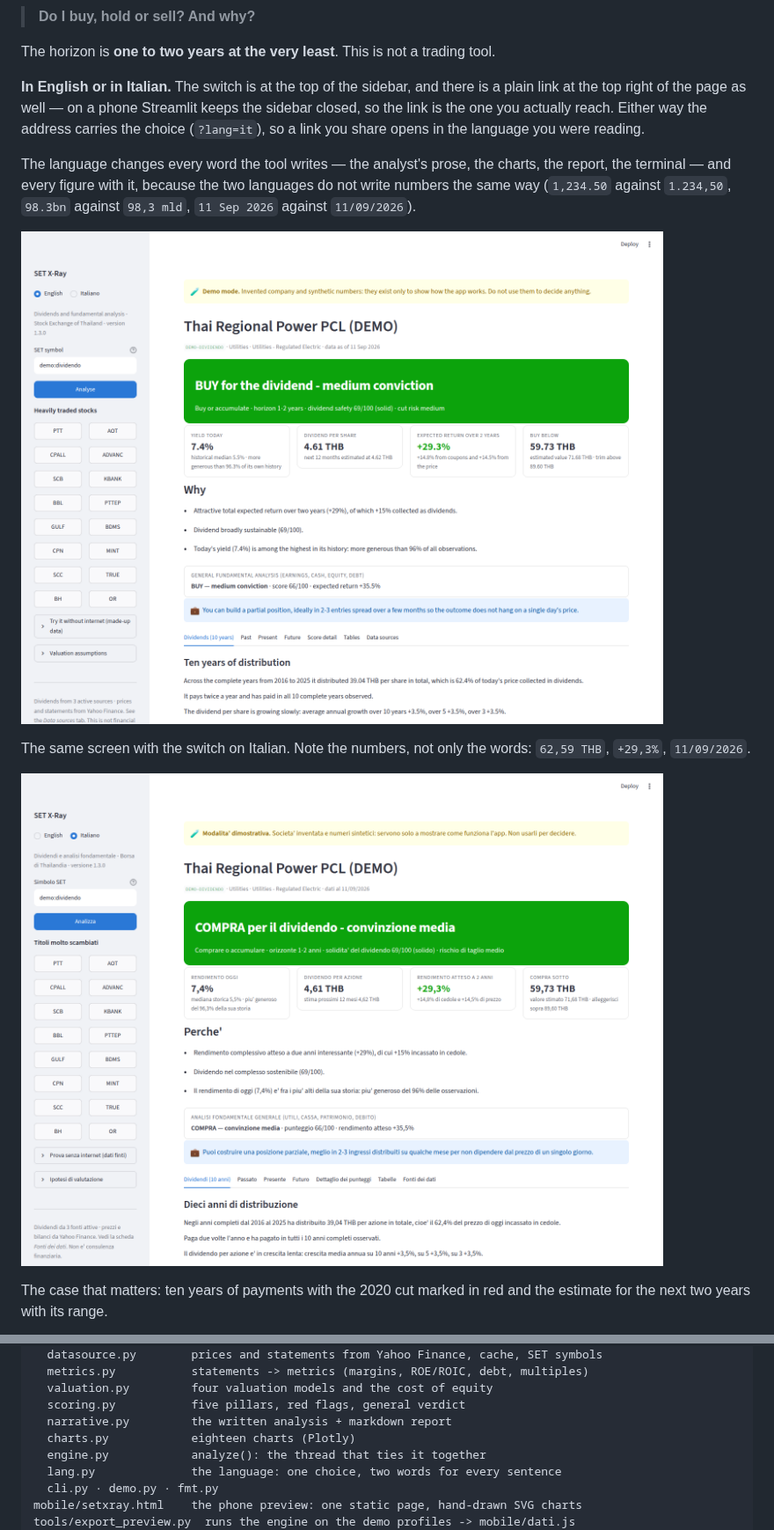
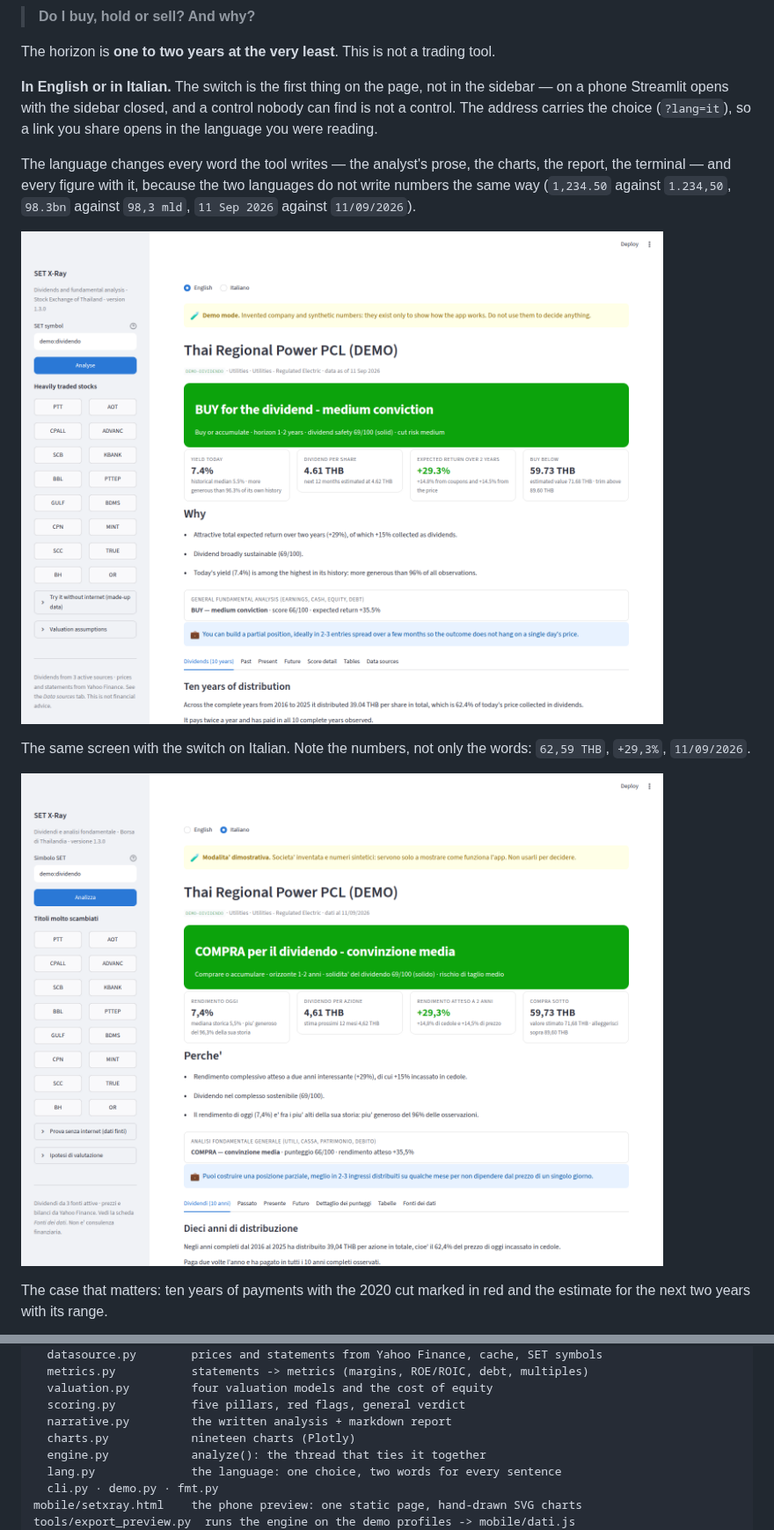
Before and after one commit to giancarlo1963/stock-exchange, a Markdown page: README.md, 2 parts joined by grey strips. Shown at 88% size. Rendered like a GitHub page; pictures changed too: docs/screenshot-dividends.png, docs/screenshot-italian.png.

```diff
--- a/README.md
+++ b/README.md
@@ -14,11 +14,10 @@ years, and answers a single question:
 The horizon is **one to two years at the very least**. This is not a trading
 tool.
 
-**In English or in Italian.** The switch is at the top of the sidebar, and
-there is a plain link at the top right of the page as well — on a phone
-Streamlit keeps the sidebar closed, so the link is the one you actually reach.
-Either way the address carries the choice (`?lang=it`), so a link you share
-opens in the language you were reading.
+**In English or in Italian.** The switch is the first thing on the page, not in
+the sidebar — on a phone Streamlit opens with the sidebar closed, and a control
+nobody can find is not a control. The address carries the choice (`?lang=it`),
+so a link you share opens in the language you were reading.
 
 The language changes every word the tool writes — the analyst's prose, the
 charts, the report, the terminal — and every figure with it, because the two
@@ -309,7 +329,7 @@ setxray/
   valuation.py         four valuation models and the cost of equity
   scoring.py           five pillars, red flags, general verdict
   narrative.py         the written analysis + markdown report
-  charts.py            eighteen charts (Plotly)
+  charts.py            nineteen charts (Plotly)
   engine.py            analyze(): the thread that ties it together
   lang.py              the language: one choice, two words for every sentence
   cli.py · demo.py · fmt.py
```
Also changed, not shown: other parts of README.md (+21 -0 lines), docs/rsi.png (added), 6 other files.
